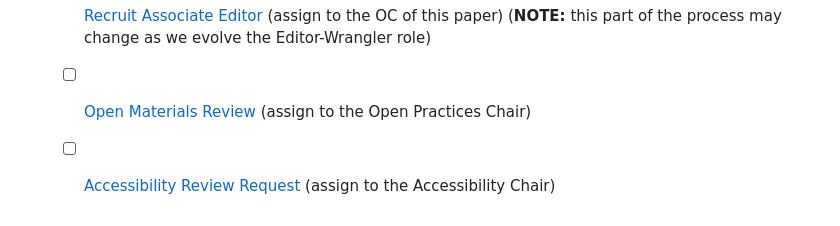
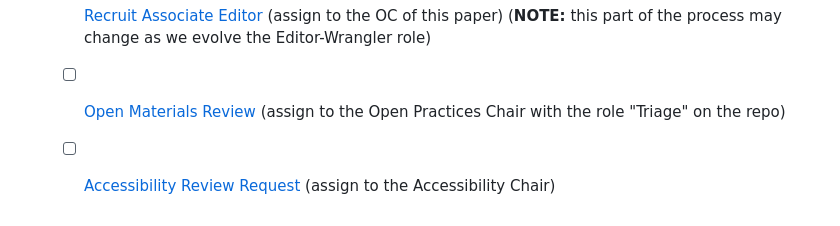
Before and after one commit to journalovi/jovi-template-quarto, a Markdown page: .github/ISSUE_TEMPLATE/90_tech-checklist.md, the part around the change. Rendered like a GitHub page.

Commit message:
update issue templates

```diff
--- a/.github/ISSUE_TEMPLATE/90_tech-checklist.md
+++ b/.github/ISSUE_TEMPLATE/90_tech-checklist.md
@@ -111,5 +111,5 @@ assignees: ''
    - [ ] Ensure that the title for the paper matches the actual title of the live article. If it does not, make sure that the rendered paper sets the `<title>` HTML tag, then re-render `under-review.qmd`.
 - [ ] When this checklist is complete, create the following issues and tag the relevant people (Github IDs are listed on [People page](https://www.journalovi.org/people.html)), then close this issue:
    - [ ] [Recruit Associate Editor](new?assignees=&labels=pre-review&projects=&template=91_tech_org-recruit_editor.md&title=%5BPRE-REVIEW%5D+Recruit+Associate+Editor) (assign to the OC of this paper) (**NOTE:** this part of the process may change as we evolve the Editor-Wrangler role)
-   - [ ] [Open Materials Review](new?assignees=&labels=review&projects=&template=92_tech_open-review.md&title=%5BREVIEW%5D+Open+Materials+Review) (assign to the Open Practices Chair)
+   - [ ] [Open Materials Review](new?assignees=&labels=review&projects=&template=92_tech_open-review.md&title=%5BREVIEW%5D+Open+Materials+Review) (assign to the Open Practices Chair with the role "Triage" on the repo)
    - [ ] [Accessibility Review Request](new?assignees=&labels=pre-review&projects=&template=93_tech_acc-review_request.md&title=%5BPRE-REVIEW%5D+Accessibility+Review+Request) (assign to the Accessibility Chair)
```
